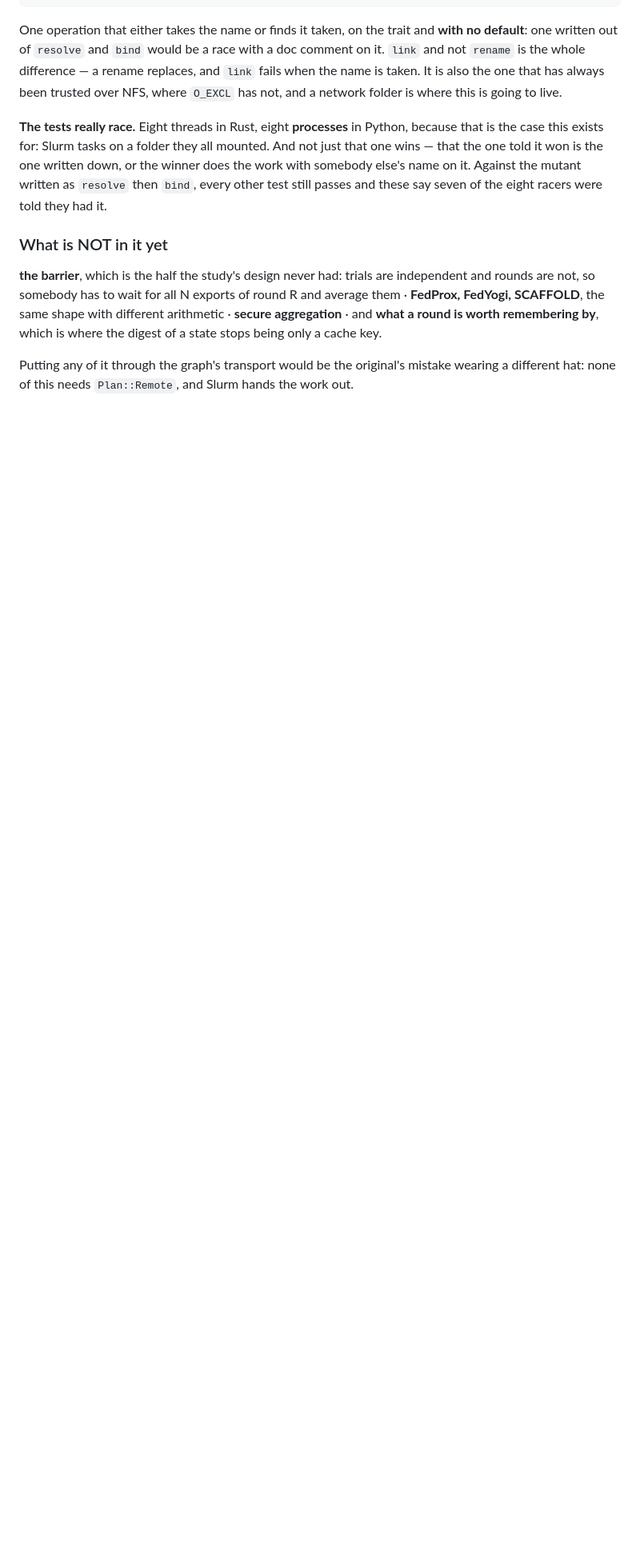
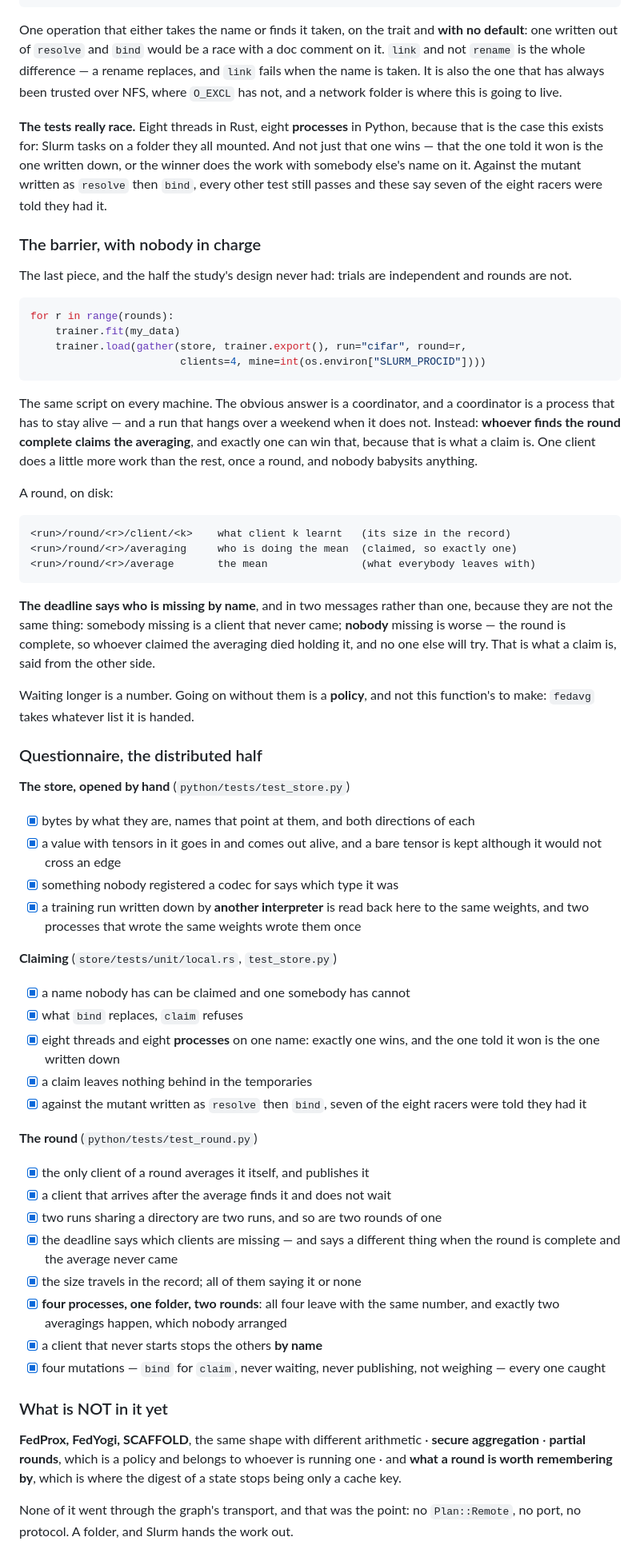
Before and after one commit to manucouto1/soma, a Markdown page: docs/use-cases.md, the part around one of its changes. Shown at 80% size. GitHub-like rendering; blank space fills up the shorter version.

Commit message:
docs: CU15 closed — a folder they all mounted, and nobody in charge
Claude-Session: https://claude.ai/code/session_01LZHZx8SFGWSVoHuKSmD5VT

````diff
--- a/docs/use-cases.md
+++ b/docs/use-cases.md
@@ -2418,15 +2417,82 @@ down, or the winner does the work with somebody else's name on it. Against the
 mutant written as `resolve` then `bind`, every other test still passes and these
 say seven of the eight racers were told they had it.
 
+### The barrier, with nobody in charge
+
+The last piece, and the half the study's design never had: trials are independent
+and rounds are not.
+
+```python
+for r in range(rounds):
+    trainer.fit(my_data)
+    trainer.load(gather(store, trainer.export(), run="cifar", round=r,
+                        clients=4, mine=int(os.environ["SLURM_PROCID"])))
+```
+
+The same script on every machine. The obvious answer is a coordinator, and a
+coordinator is a process that has to stay alive — and a run that hangs over a
+weekend when it does not. Instead: **whoever finds the round complete claims the
+averaging**, and exactly one can win that, because that is what a claim is. One
+client does a little more work than the rest, once a round, and nobody babysits
+anything.
+
+A round, on disk:
+
+```text
+<run>/round/<r>/client/<k>    what client k learnt   (its size in the record)
+<run>/round/<r>/averaging     who is doing the mean  (claimed, so exactly one)
+<run>/round/<r>/average       the mean               (what everybody leaves with)
+```
+
+**The deadline says who is missing by name**, and in two messages rather than
+one, because they are not the same thing: somebody missing is a client that never
+came; **nobody** missing is worse — the round is complete, so whoever claimed the
+averaging died holding it, and no one else will try. That is what a claim is,
+said from the other side.
+
+Waiting longer is a number. Going on without them is a **policy**, and not this
+function's to make: `fedavg` takes whatever list it is handed.
+
+### Questionnaire, the distributed half
+
+**The store, opened by hand** (`python/tests/test_store.py`)
+- [x] bytes by what they are, names that point at them, and both directions of
+      each
+- [x] a value with tensors in it goes in and comes out alive, and a bare tensor
+      is kept although it would not cross an edge
+- [x] something nobody registered a codec for says which type it was
+- [x] a training run written down by **another interpreter** is read back here to
+      the same weights, and two processes that wrote the same weights wrote them
+      once
+
+**Claiming** (`store/tests/unit/local.rs`, `test_store.py`)
+- [x] a name nobody has can be claimed and one somebody has cannot
+- [x] what `bind` replaces, `claim` refuses
+- [x] eight threads and eight **processes** on one name: exactly one wins, and
+      the one told it won is the one written down
+- [x] a claim leaves nothing behind in the temporaries
+- [x] against the mutant written as `resolve` then `bind`, seven of the eight
+      racers were told they had it
+
+**The round** (`python/tests/test_round.py`)
+- [x] the only client of a round averages it itself, and publishes it
+- [x] a client that arrives after the average finds it and does not wait
+- [x] two runs sharing a directory are two runs, and so are two rounds of one
+- [x] the deadline says which clients are missing — and says a different thing
+      when the round is complete and the average never came
+- [x] the size travels in the record; all of them saying it or none
+- [x] **four processes, one folder, two rounds**: all four leave with the same
+      number, and exactly two averagings happen, which nobody arranged
+- [x] a client that never starts stops the others **by name**
+- [x] four mutations — `bind` for `claim`, never waiting, never publishing, not
+      weighing — every one caught
+
 ### What is NOT in it yet
 
-**the barrier**, which is the half the study's design never had: trials
-are independent and rounds are not, so somebody has to wait for all N exports of
-round R and average them · **FedProx, FedYogi, SCAFFOLD**, the same shape with
-different arithmetic · **secure aggregation** · and **what a round is worth
-remembering by**, which is where the digest of a state stops being only a cache
-key.
-
-Putting any of it through the graph's transport would be the original's mistake
-wearing a different hat: none of this needs `Plan::Remote`, and Slurm hands the
-work out.
+**FedProx, FedYogi, SCAFFOLD**, the same shape with different arithmetic ·
+**secure aggregation** · **partial rounds**, which is a policy and belongs to
+whoever is running one · and **what a round is worth remembering by**, which is
+where the digest of a state stops being only a cache key.
+
+None of it went through the graph's transport, and that was the point: no
+`Plan::Remote`, no port, no protocol. A folder, and Slurm hands the work out.
````
Also changed, not shown: other parts of docs/use-cases.md (+1 -2 lines), CLAUDE.md (+8 -7 lines).
